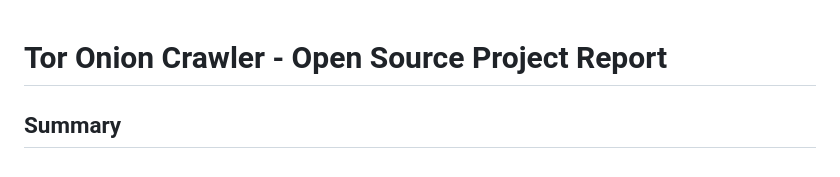
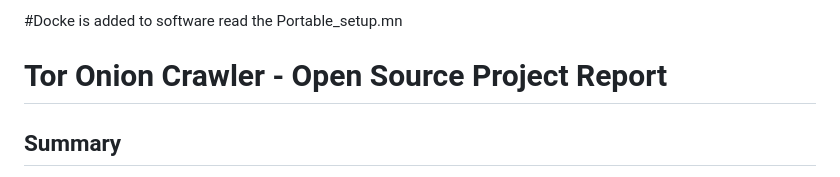
Before and after one commit to BinaryBoortsog/Open-source-project, a Markdown page: README.md, the part around the change. Rendered like a GitHub page.

```diff
--- a/README.md
+++ b/README.md
@@ -1,3 +1,5 @@
+#Docke is added to software read the Portable_setup.mn
+
 # Tor Onion Crawler - Open Source Project Report
 ## Summary
 
```
